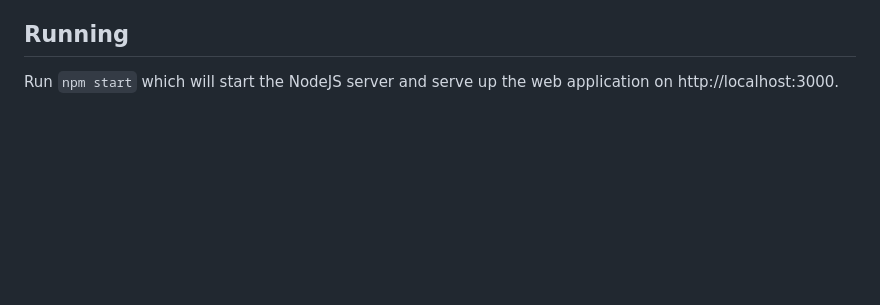
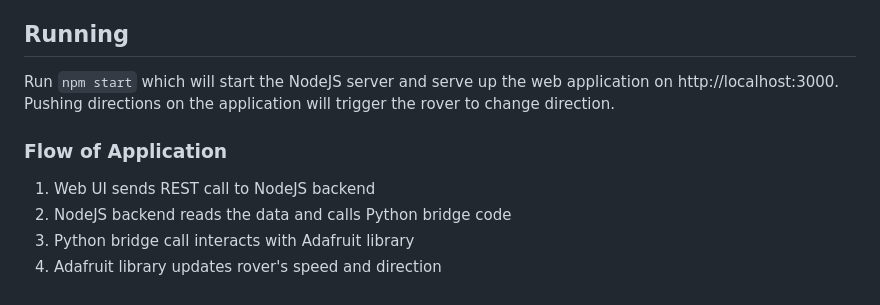
Before and after one commit to dstanich/pi-rover, a Markdown page: README.md, the part around the change printed below. Drawn GitHub-style; blank space fills up the shorter version.

```diff
--- a/README.md
+++ b/README.md
@@ -18,3 +43,9 @@ The software uses a web application, NodeJS server, and Python to control the ro
 
 ## Running
-Run `npm start` which will start the NodeJS server and serve up the web application on http://localhost:3000.
+Run `npm start` which will start the NodeJS server and serve up the web application on http://localhost:3000.  Pushing directions on the application will trigger the rover to change direction.
+
+### Flow of Application
+1. Web UI sends REST call to NodeJS backend
+2. NodeJS backend reads the data and calls Python bridge code
+3. Python bridge call interacts with Adafruit library
+4. Adafruit library updates rover's speed and direction
```
Also changed, not shown: other parts of README.md (+31 -6 lines), web_ui_example.png (added), 1 other file.
